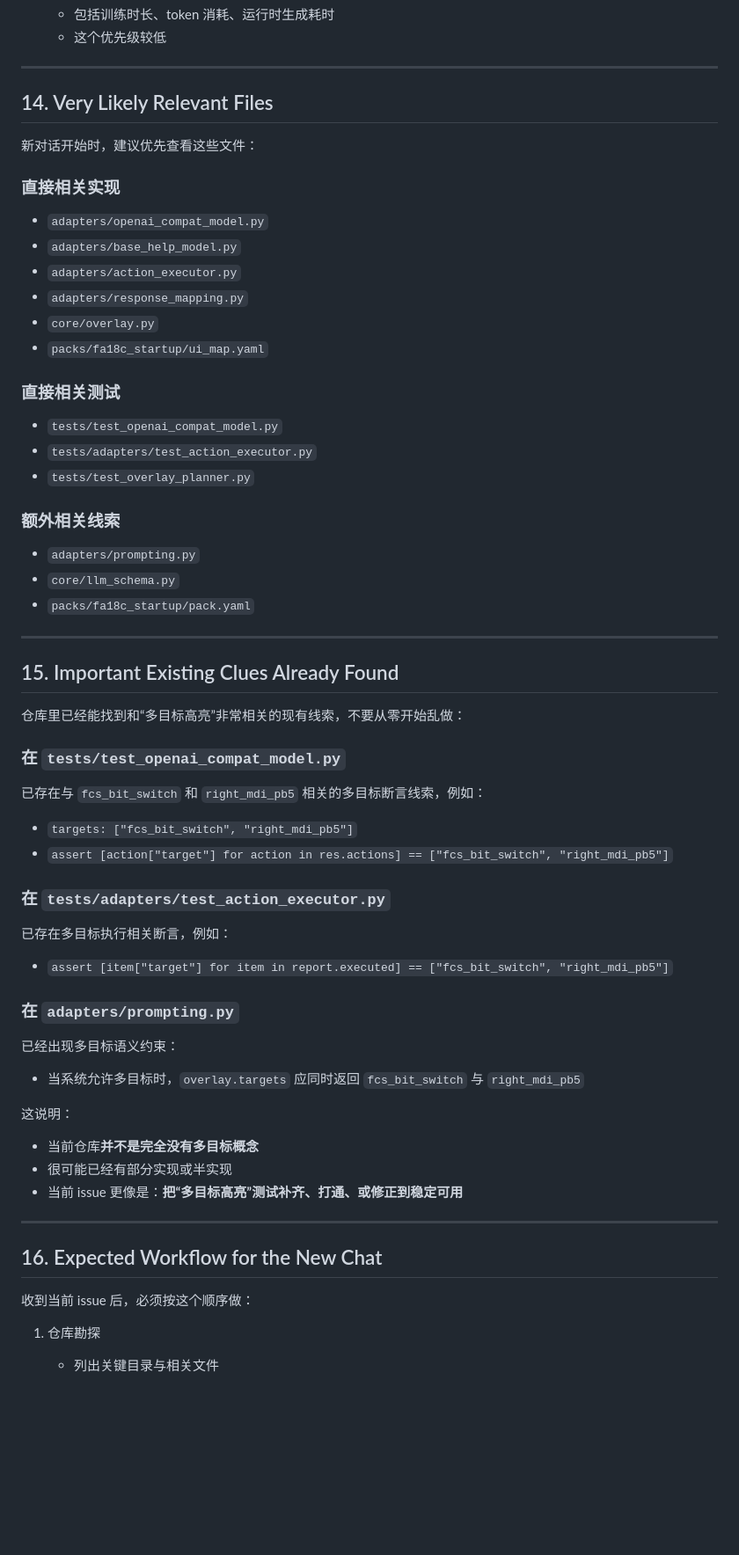
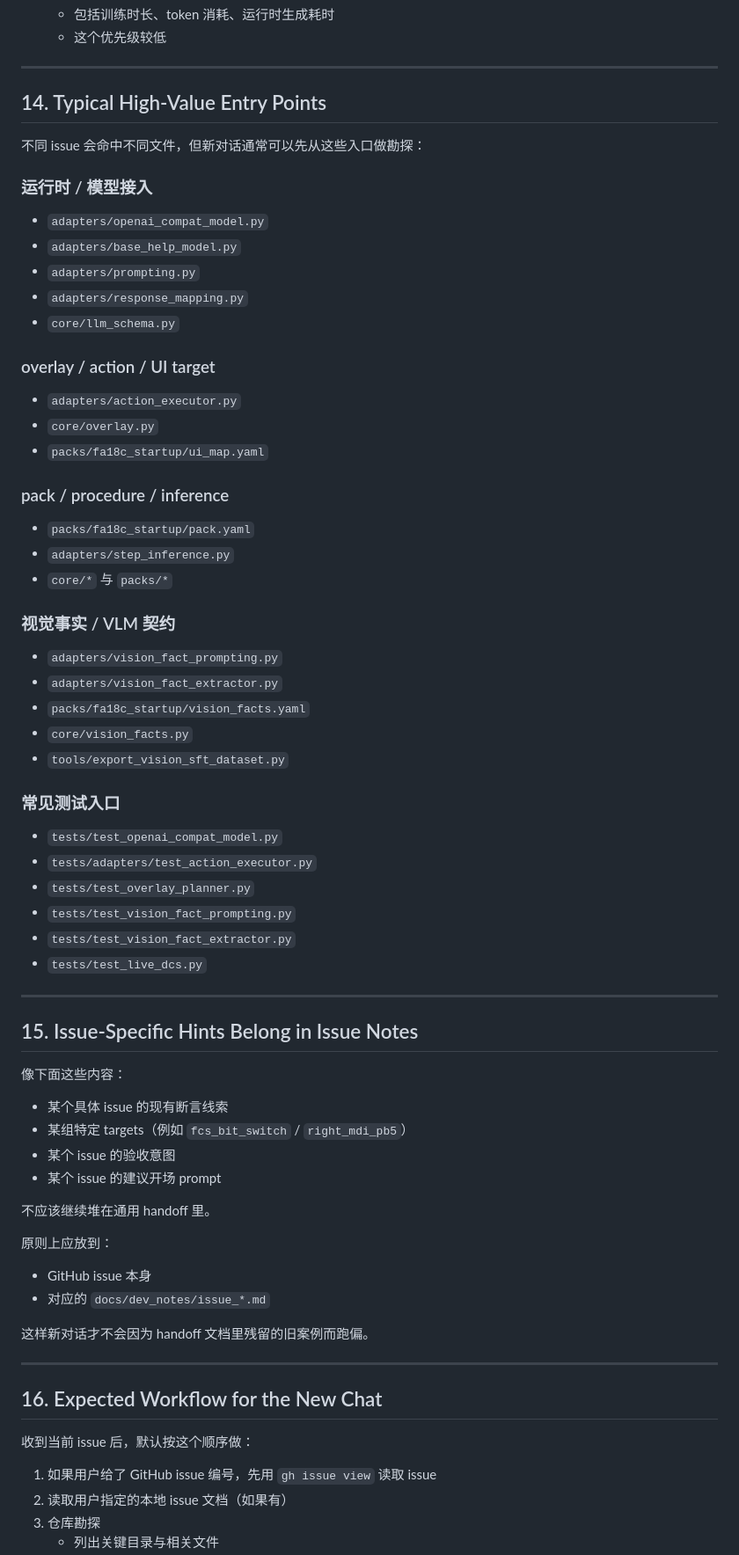
Before and after one commit to ZombiesYard/IEFMMQ, a Markdown page: docs/dev_notes/new_chat_handoff_v0_4_multitarget_overlay.md, the part around one of its changes. Shown at 88% size. Rendered like a GitHub page; blank space fills up the shorter version.

```diff
--- a/docs/dev_notes/new_chat_handoff_v0_4_multitarget_overlay.md
+++ b/docs/dev_notes/new_chat_handoff_v0_4_multitarget_overlay.md
@@ -374,67 +378,74 @@ Schema 规则：
 
 ---
 
-## 14. Very Likely Relevant Files
+## 14. Typical High-Value Entry Points
 
-新对话开始时，建议优先查看这些文件：
+不同 issue 会命中不同文件，但新对话通常可以先从这些入口做勘探：
 
-### 直接相关实现
+### 运行时 / 模型接入
 
 - `adapters/openai_compat_model.py`
 - `adapters/base_help_model.py`
+- `adapters/prompting.py`
+- `adapters/response_mapping.py`
+- `core/llm_schema.py`
+
+### overlay / action / UI target
+
 - `adapters/action_executor.py`
-- `adapters/response_mapping.py`
 - `core/overlay.py`
 - `packs/fa18c_startup/ui_map.yaml`
 
-### 直接相关测试
+### pack / procedure / inference
+
+- `packs/fa18c_startup/pack.yaml`
+- `adapters/step_inference.py`
+- `core/*` 与 `packs/*`
+
+### 视觉事实 / VLM 契约
+
+- `adapters/vision_fact_prompting.py`
+- `adapters/vision_fact_extractor.py`
+- `packs/fa18c_startup/vision_facts.yaml`
+- `core/vision_facts.py`
+- `tools/export_vision_sft_dataset.py`
+
+### 常见测试入口
 
 - `tests/test_openai_compat_model.py`
 - `tests/adapters/test_action_executor.py`
 - `tests/test_overlay_planner.py`
-
-### 额外相关线索
-
-- `adapters/prompting.py`
-- `core/llm_schema.py`
-- `packs/fa18c_startup/pack.yaml`
+- `tests/test_vision_fact_prompting.py`
+- `tests/test_vision_fact_extractor.py`
+- `tests/test_live_dcs.py`
 
 ---
 
-## 15. Important Existing Clues Already Found
+## 15. Issue-Specific Hints Belong in Issue Notes
 
-仓库里已经能找到和“多目标高亮”非常相关的现有线索，不要从零开始乱做：
+像下面这些内容：
 
-### 在 `tests/test_openai_compat_model.py`
+- 某个具体 issue 的现有断言线索
+- 某组特定 targets（例如 `fcs_bit_switch` / `right_mdi_pb5`）
+- 某个 issue 的验收意图
+- 某个 issue 的建议开场 prompt
 
-已存在与 `fcs_bit_switch` 和 `right_mdi_pb5` 相关的多目标断言线索，例如：
+不应该继续堆在通用 handoff 里。
 
-- `targets: ["fcs_bit_switch", "right_mdi_pb5"]`
-- `assert [action["target"] for action in res.actions] == ["fcs_bit_switch", "right_mdi_pb5"]`
+原则上应放到：
 
-### 在 `tests/adapters/test_action_executor.py`
+- GitHub issue 本身
+- 对应的 `docs/dev_notes/issue_*.md`
 
-已存在多目标执行相关断言，例如：
-
-- `assert [item["target"] for item in report.executed] == ["fcs_bit_switch", "right_mdi_pb5"]`
-
-### 在 `adapters/prompting.py`
-
-已经出现多目标语义约束：
-
-- 当系统允许多目标时，`overlay.targets` 应同时返回 `fcs_bit_switch` 与 `right_mdi_pb5`
-
-这说明：
-
-- 当前仓库**并不是完全没有多目标概念**
-- 很可能已经有部分实现或半实现
-- 当前 issue 更像是：**把“多目标高亮”测试补齐、打通、或修正到稳定可用**
+这样新对话才不会因为 handoff 文档里残留的旧案例而跑偏。
 
 ---
 
 ## 16. Expected Workflow for the New Chat
 
-收到当前 issue 后，必须按这个顺序做：
+收到当前 issue 后，默认按这个顺序做：
 
-1. 仓库勘探
+1. 如果用户给了 GitHub issue 编号，先用 `gh issue view` 读取 issue
+2. 读取用户指定的本地 issue 文档（如果有）
+3. 仓库勘探
    - 列出关键目录与相关文件
```
Also changed, not shown: other parts of docs/dev_notes/new_chat_handoff_v0_4_multitarget_overlay.md (+45 -53 lines), docs/dev_notes/github_issue_backlog_vlm_rollout_EN.md (+4 -4 lines).
